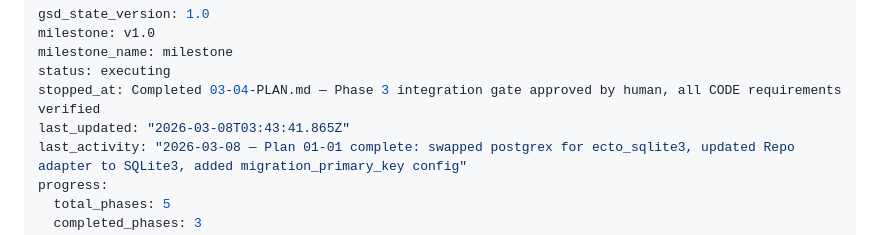
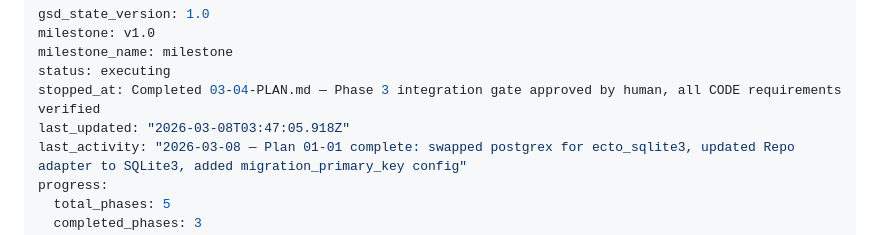
Before and after one commit to snowdamiz/lifeboard-mono, a Markdown page: .planning/STATE.md, the part around the change. GitHub-like rendering.

```diff
--- a/.planning/STATE.md
+++ b/.planning/STATE.md
@@ -4,7 +4,7 @@ milestone: v1.0
 milestone_name: milestone
 status: executing
 stopped_at: Completed 03-04-PLAN.md — Phase 3 integration gate approved by human, all CODE requirements verified
-last_updated: "2026-03-08T03:43:41.865Z"
+last_updated: "2026-03-08T03:47:05.918Z"
 last_activity: "2026-03-08 — Plan 01-01 complete: swapped postgrex for ecto_sqlite3, updated Repo adapter to SQLite3, added migration_primary_key config"
 progress:
   total_phases: 5
```
Also changed, not shown: 1 other file.
